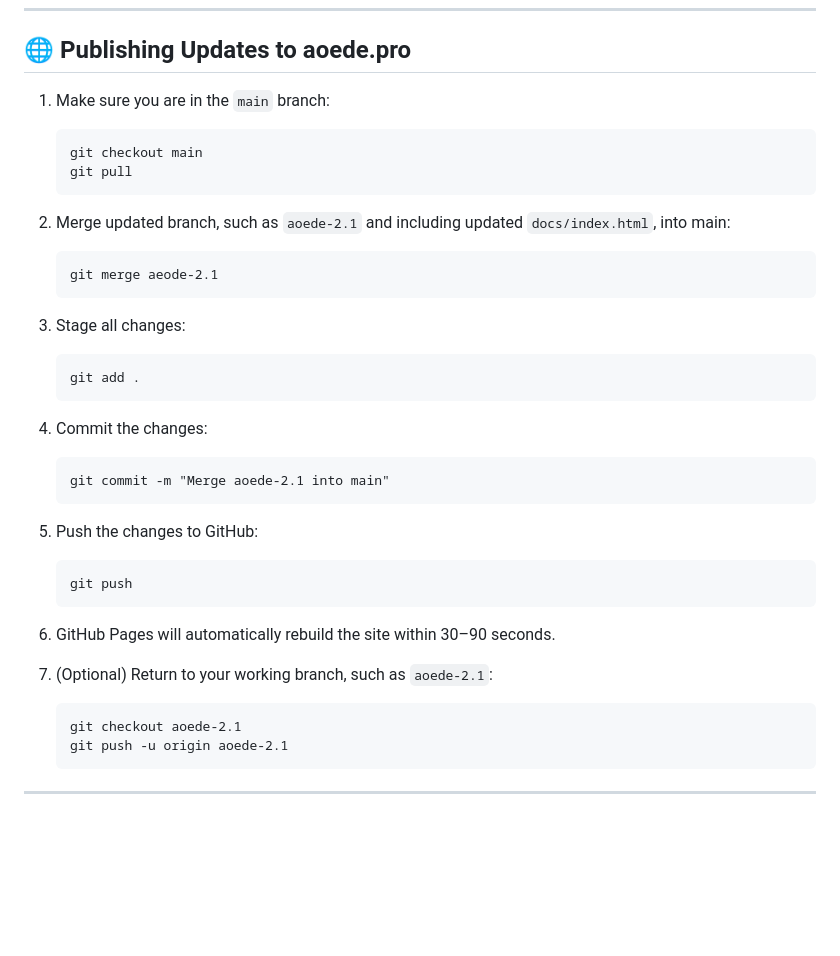
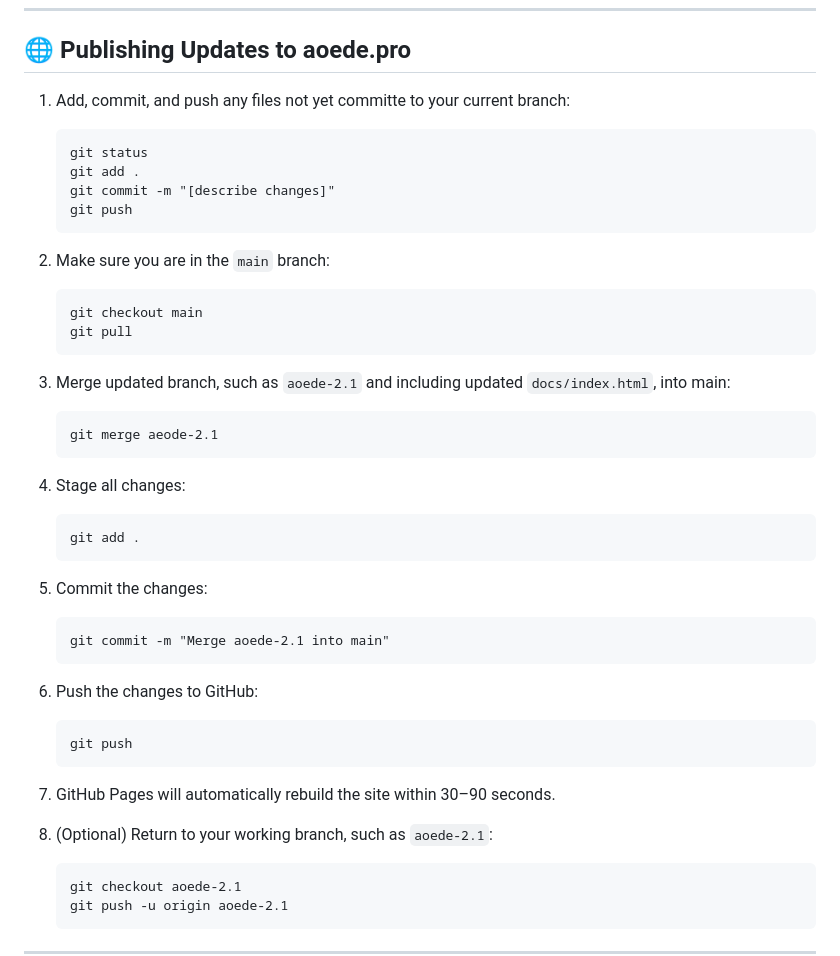
Before and after one commit to LindsayRidgeway/aoede, a Markdown page: README.md, the part around the change. Drawn GitHub-style; blank space fills up the shorter version.

Commit message:
Update instructions in README.md

````diff
--- a/README.md
+++ b/README.md
@@ -154,35 +154,43 @@ _This checklist is used to test Aoede across all supported platforms before rele
 
 ## 🌐 Publishing Updates to aoede.pro
 
-1. Make sure you are in the `main` branch:
+1. Add, commit, and push any files not yet committe to your current branch:
+   ```
+   git status
+   git add .
+   git commit -m "[describe changes]"
+   git push
+   ```
+
+2. Make sure you are in the `main` branch:
    ```
    git checkout main
    git pull
    ```
 
-2. Merge updated branch, such as `aoede-2.1` and including updated `docs/index.html`, into main:
+3. Merge updated branch, such as `aoede-2.1` and including updated `docs/index.html`, into main:
    ```
    git merge aeode-2.1
    ```
 
-3. Stage all changes:
+4. Stage all changes:
    ```
    git add .
    ```
 
-4. Commit the changes:
+5. Commit the changes:
    ```
    git commit -m "Merge aoede-2.1 into main"
    ```
 
-5. Push the changes to GitHub:
+6. Push the changes to GitHub:
    ```
    git push
    ```
 
-6. GitHub Pages will automatically rebuild the site within 30–90 seconds.
+7. GitHub Pages will automatically rebuild the site within 30–90 seconds.
 
-7. (Optional) Return to your working branch, such as `aoede-2.1`:
+8. (Optional) Return to your working branch, such as `aoede-2.1`:
    ```
    git checkout aoede-2.1
    git push -u origin aoede-2.1
````
